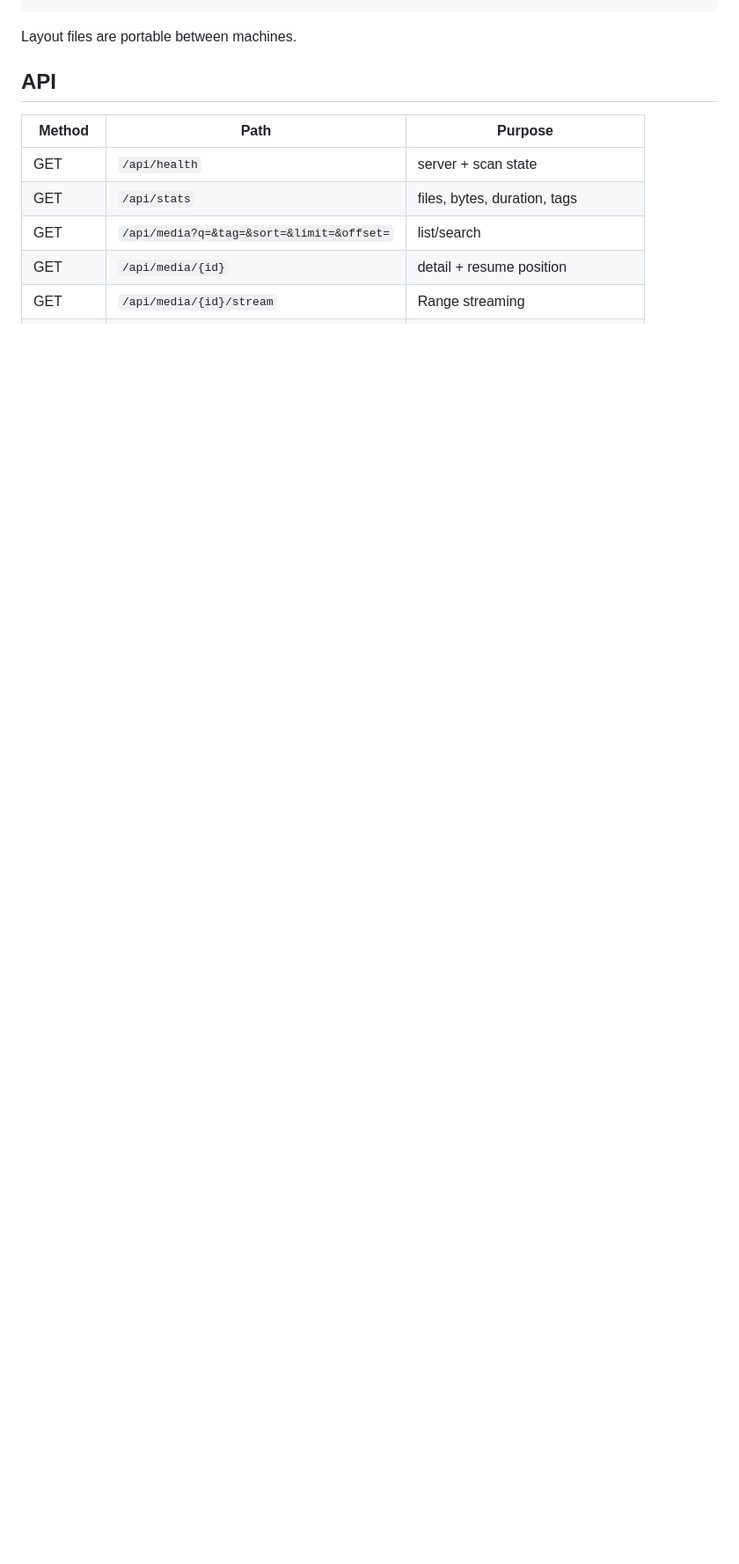
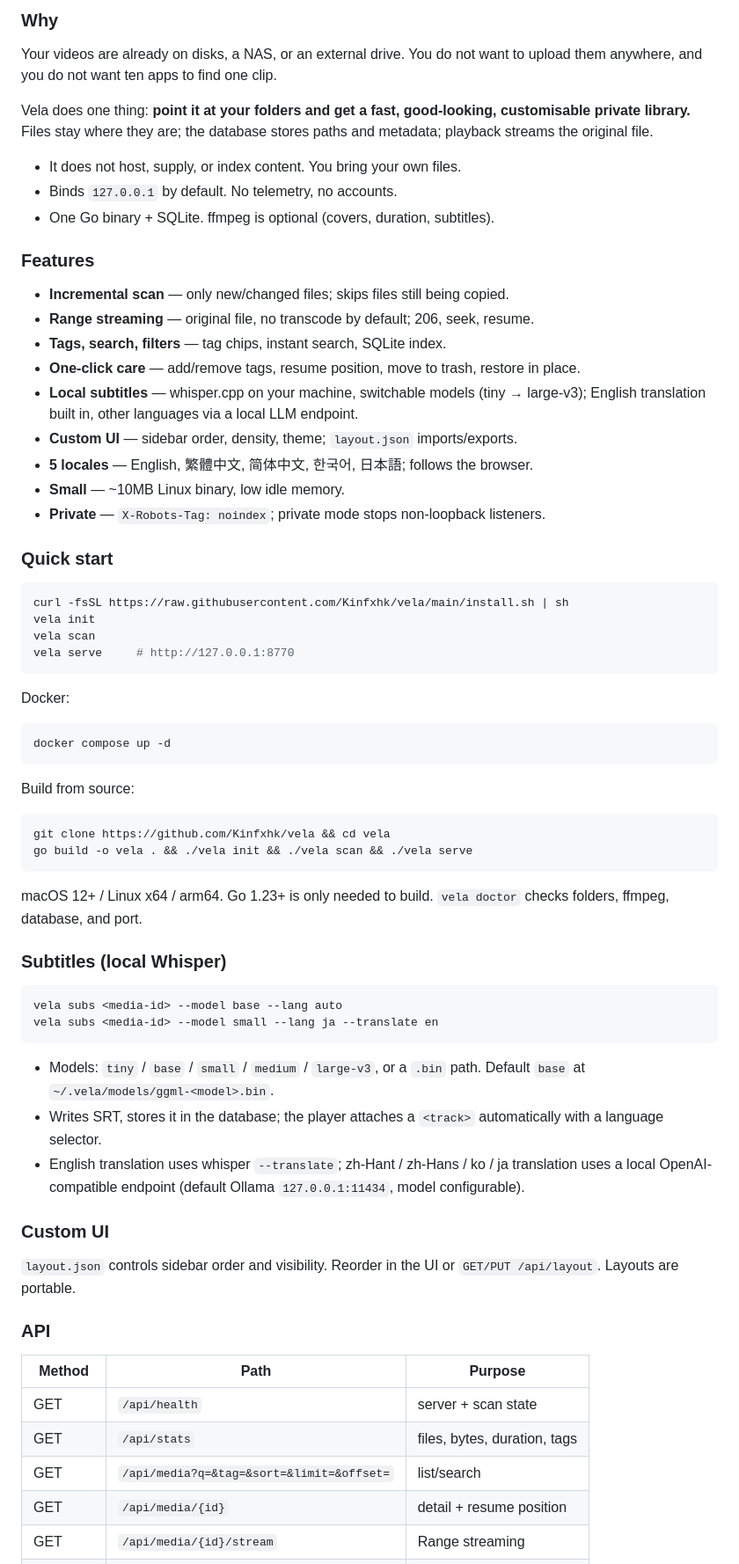
Before and after one commit to Kinfxhk/nuitelle, a Markdown page: README.md, the part around one of its changes. Shown at 88% size. Rendered like a GitHub page; blank space fills up the shorter version.

````diff
--- a/README.md
+++ b/README.md
@@ -94,8 +110,65 @@ The sidebar order is stored as JSON (`GET/PUT /api/layout`). Use **Layout** in t
+### Why
+
+Your videos are already on disks, a NAS, or an external drive. You do not want to upload them anywhere, and you do not want ten apps to find one clip.
+
+Vela does one thing: **point it at your folders and get a fast, good-looking, customisable private library.** Files stay where they are; the database stores paths and metadata; playback streams the original file.
+
+- It does not host, supply, or index content. You bring your own files.
+- Binds `127.0.0.1` by default. No telemetry, no accounts.
+- One Go binary + SQLite. ffmpeg is optional (covers, duration, subtitles).
+
+### Features
+
+- **Incremental scan** — only new/changed files; skips files still being copied.
+- **Range streaming** — original file, no transcode by default; 206, seek, resume.
+- **Tags, search, filters** — tag chips, instant search, SQLite index.
+- **One-click care** — add/remove tags, resume position, move to trash, restore in place.
+- **Local subtitles** — whisper.cpp on your machine, switchable models (tiny → large-v3); English translation built in, other languages via a local LLM endpoint.
+- **Custom UI** — sidebar order, density, theme; `layout.json` imports/exports.
+- **5 locales** — English, 繁體中文, 简体中文, 한국어, 日本語; follows the browser.
+- **Small** — ~10MB Linux binary, low idle memory.
+- **Private** — `X-Robots-Tag: noindex`; private mode stops non-loopback listeners.
+
+### Quick start
+
+```sh
+curl -fsSL https://raw.githubusercontent.com/Kinfxhk/vela/main/install.sh | sh
+vela init
+vela scan
+vela serve     # http://127.0.0.1:8770
 ```
 
-Layout files are portable between machines.
+Docker:
 
-## API
+```sh
+docker compose up -d
+```
+
+Build from source:
+
+```sh
+git clone https://github.com/Kinfxhk/vela && cd vela
+go build -o vela . && ./vela init && ./vela scan && ./vela serve
+```
+
+macOS 12+ / Linux x64 / arm64. Go 1.23+ is only needed to build. `vela doctor` checks folders, ffmpeg, database, and port.
+
+### Subtitles (local Whisper)
+
+```sh
+vela subs <media-id> --model base --lang auto
+vela subs <media-id> --model small --lang ja --translate en
+```
+
+- Models: `tiny` / `base` / `small` / `medium` / `large-v3`, or a `.bin` path. Default `base` at `~/.vela/models/ggml-<model>.bin`.
+- Writes SRT, stores it in the database; the player attaches a `<track>` automatically with a language selector.
+- English translation uses whisper `--translate`; zh-Hant / zh-Hans / ko / ja translation uses a local OpenAI-compatible endpoint (default Ollama `127.0.0.1:11434`, model configurable).
+
+### Custom UI
+
+`layout.json` controls sidebar order and visibility. Reorder in the UI or `GET/PUT /api/layout`. Layouts are portable.
+
+### API
 
 | Method | Path | Purpose |
 |---|---|---|
````
Also changed, not shown: other parts of README.md (+98 -81 lines), docs/ROADMAP.md (added, +81 -0 lines), docs/TAGS.md (added, +113 -0 lines), docs/screenshots/library-zh-Hant.png (added), docs/screenshots/library.png (added), docs/screenshots/player.png (added), 7 other files.
